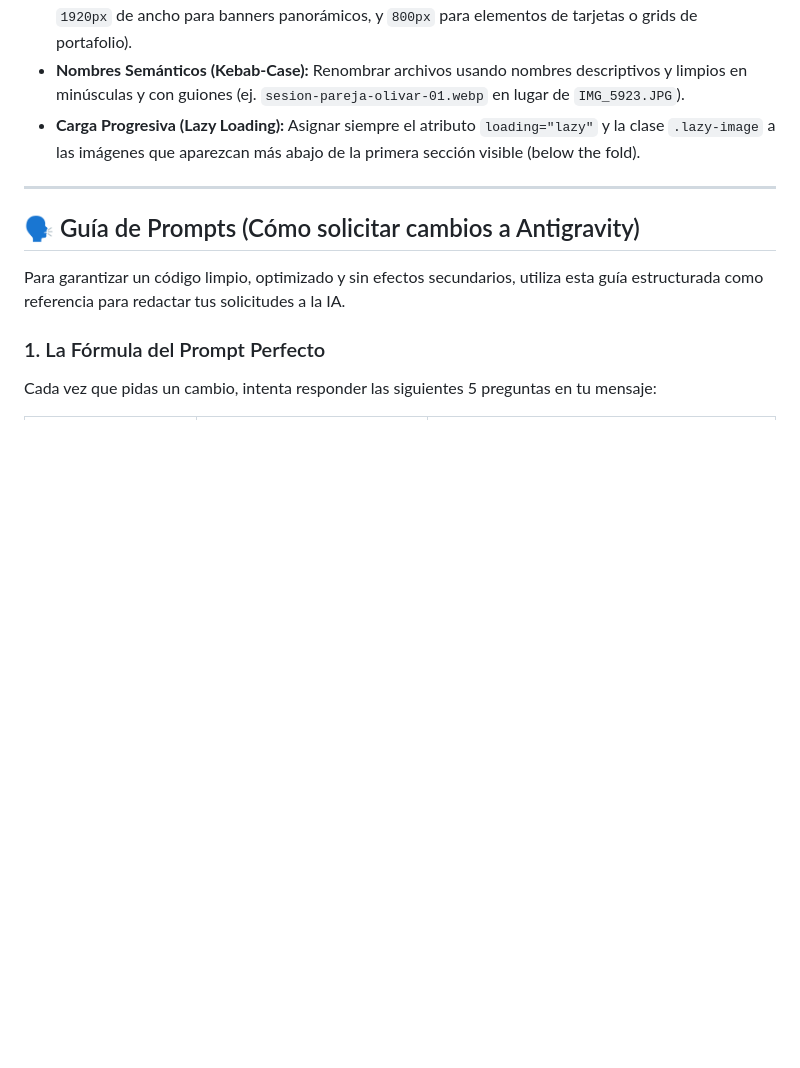
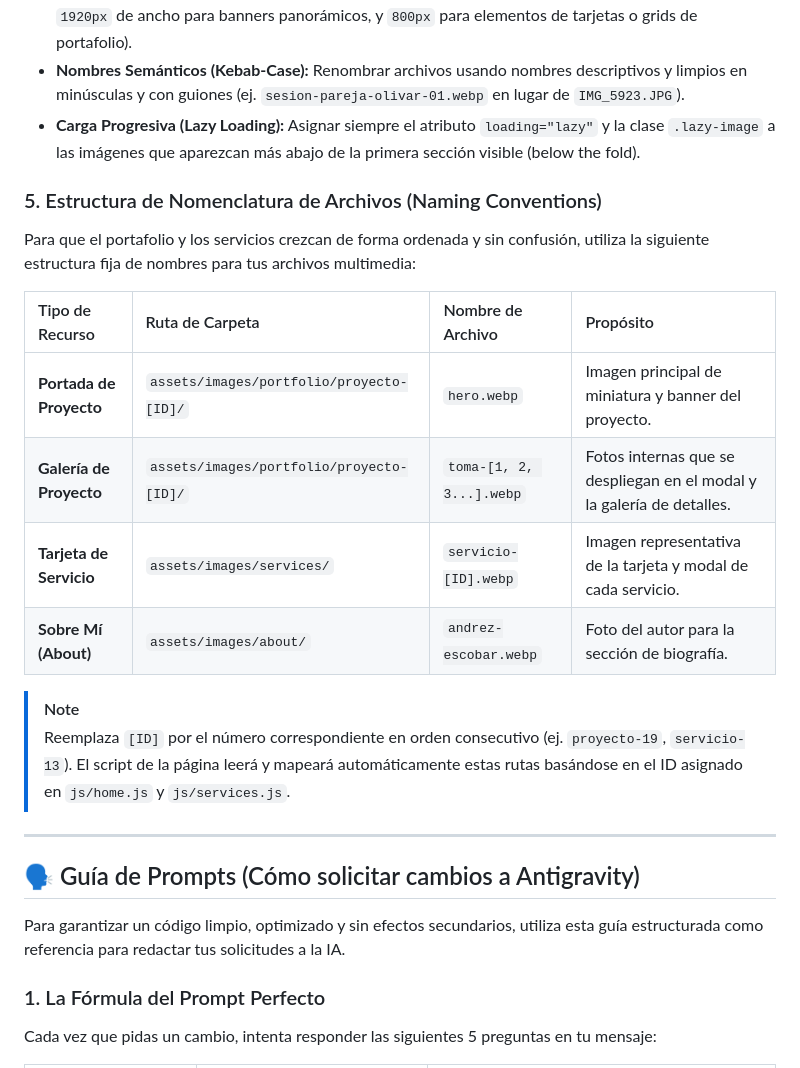
Before and after one commit to Retes1997/mikaera, a Markdown page: README.md, the part around the change. Drawn GitHub-style; blank space fills up the shorter version.

Commit message:
docs: agregar guia de nomenclatura de archivos en README

```diff
--- a/README.md
+++ b/README.md
@@ -110,6 +110,20 @@ Cuando el usuario cargue o proporcione imágenes, documentos o recursos gráfico
 * **Nombres Semánticos (Kebab-Case):** Renombrar archivos usando nombres descriptivos y limpios en minúsculas y con guiones (ej. `sesion-pareja-olivar-01.webp` en lugar de `IMG_5923.JPG`).
 * **Carga Progresiva (Lazy Loading):** Asignar siempre el atributo `loading="lazy"` y la clase `.lazy-image` a las imágenes que aparezcan más abajo de la primera sección visible (below the fold).
 
+### 5. Estructura de Nomenclatura de Archivos (Naming Conventions)
+
+Para que el portafolio y los servicios crezcan de forma ordenada y sin confusión, utiliza la siguiente estructura fija de nombres para tus archivos multimedia:
+
+| Tipo de Recurso | Ruta de Carpeta | Nombre de Archivo | Propósito |
+| :--- | :--- | :--- | :--- |
+| **Portada de Proyecto** | `assets/images/portfolio/proyecto-[ID]/` | `hero.webp` | Imagen principal de miniatura y banner del proyecto. |
+| **Galería de Proyecto** | `assets/images/portfolio/proyecto-[ID]/` | `toma-[1, 2, 3...].webp` | Fotos internas que se despliegan en el modal y la galería de detalles. |
+| **Tarjeta de Servicio** | `assets/images/services/` | `servicio-[ID].webp` | Imagen representativa de la tarjeta y modal de cada servicio. |
+| **Sobre Mí (About)** | `assets/images/about/` | `andrez-escobar.webp` | Foto del autor para la sección de biografía. |
+
+> [!NOTE]
+> Reemplaza `[ID]` por el número correspondiente en orden consecutivo (ej. `proyecto-19`, `servicio-13`). El script de la página leerá y mapeará automáticamente estas rutas basándose en el ID asignado en `js/home.js` y `js/services.js`.
+
 ---
 
 ## 🗣️ Guía de Prompts (Cómo solicitar cambios a Antigravity)
```
